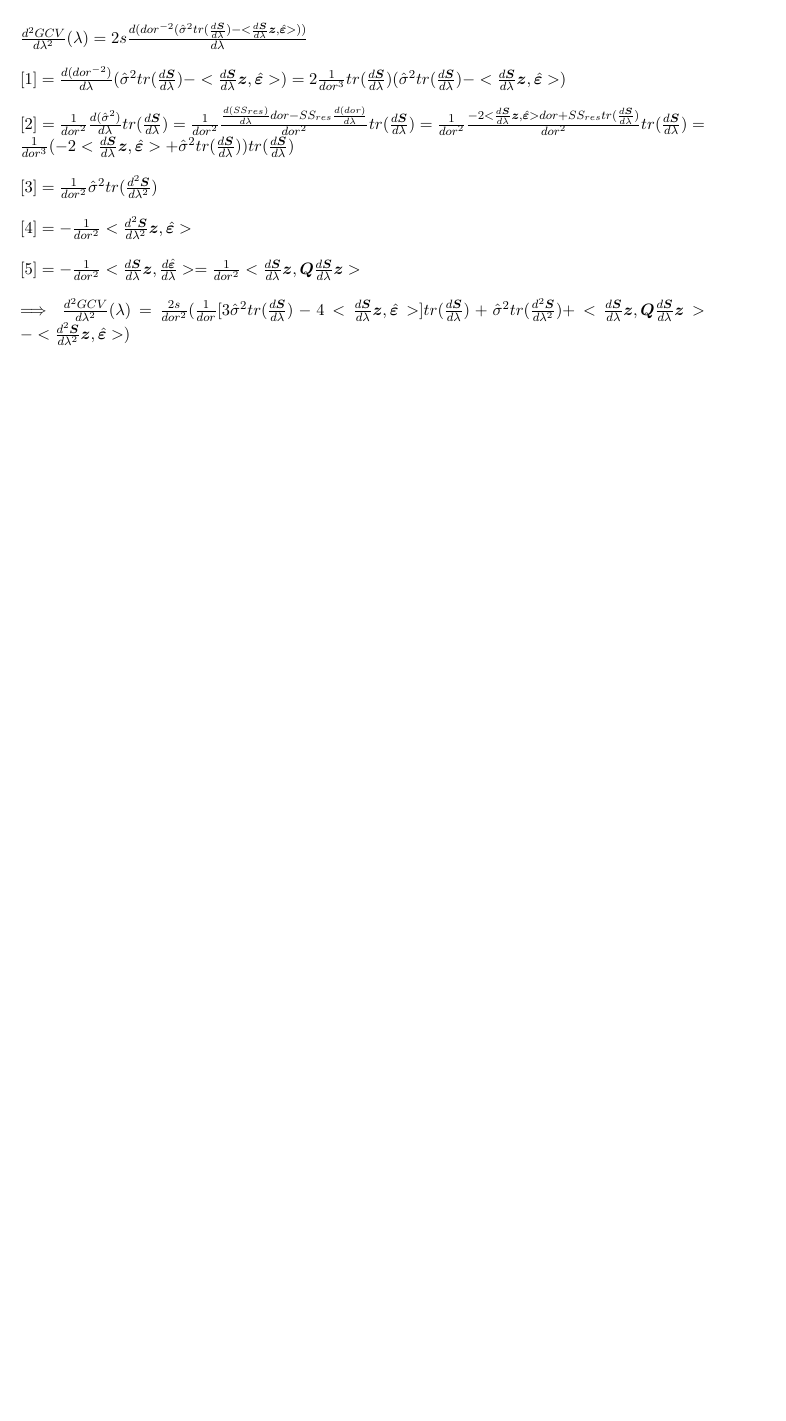
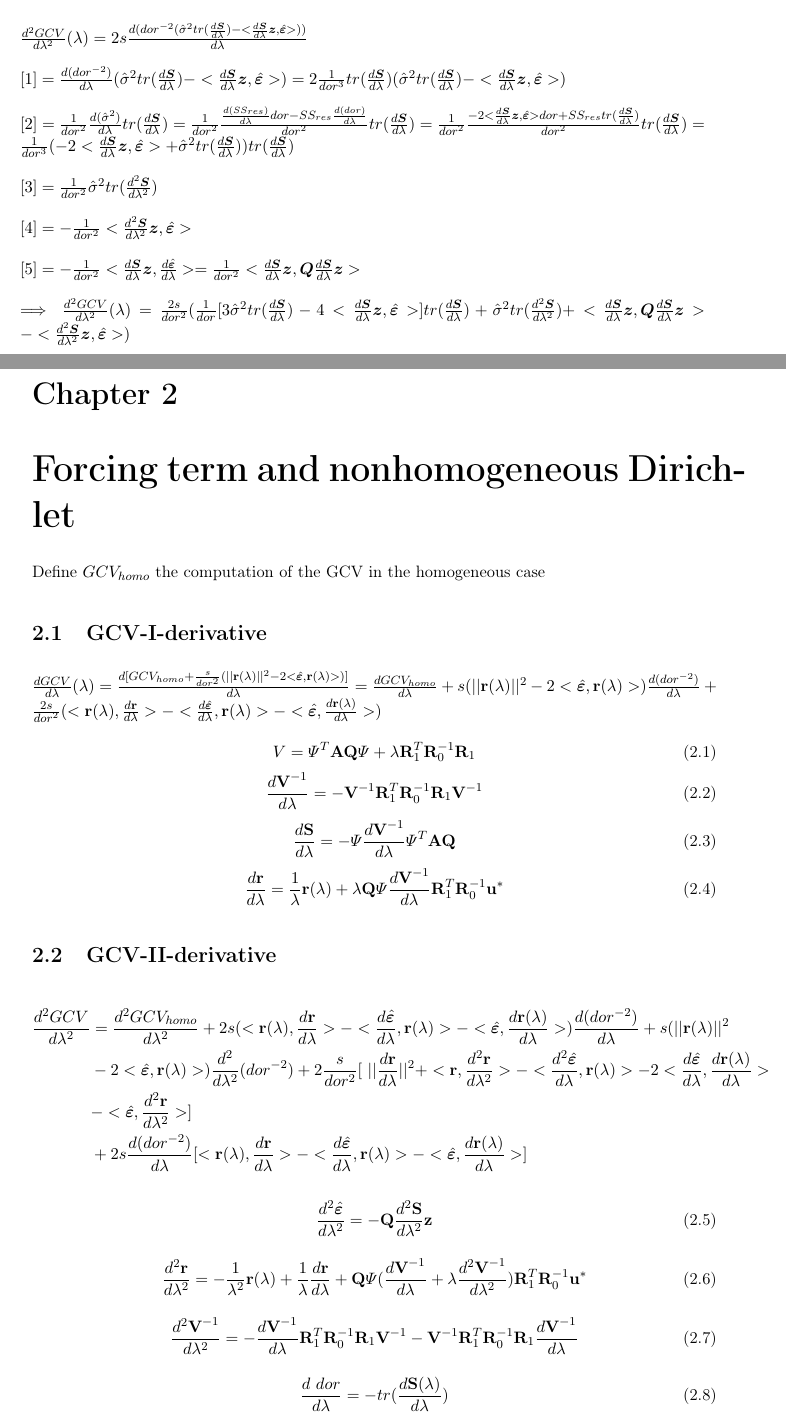
Before and after one commit to andreapoiatti/PACS_merettipoiatti, a LaTeX document (document.tex): part of the page before the commit and two parts of pages 1 and 2 of 3 after it, the two joined at a grey line, cut so that both start at the same text, the shorter picture padded with empty space. Compiled offline with pdfLaTeX.

Commit message:
new derivatives

```diff
--- a/document.tex
+++ b/document.tex
@@ -74,4 +74,48 @@ $ [5] = - \frac{1}{dor^2}<\frac{d\mathbold{S}}{d\lambda}\mathbold{z}, \frac{d\ha
 \\
 $\implies  \frac{d^2GCV}{d\lambda^2}(\lambda) = \frac{2s}{dor^2}(\frac{1}{dor}[3\hat{\sigma}^2tr(\frac{d\mathbold{S}}{d\lambda}) - 4<\frac{d\mathbold{S}}{d\lambda}\mathbold{z}, \hat{\mathbold{\varepsilon}}>]tr(\frac{d\mathbold{S}}{d\lambda}) + \hat{\sigma}^2tr(\frac{d^2\mathbold{S}}{d\lambda^2}) + <\frac{d\mathbold{S}}{d\lambda}\mathbold{z},\mathbold{Q} \frac{d\mathbold{S}}{d\lambda}\mathbold{z}> - <\frac{d^2\mathbold{S}}{d\lambda^2}\mathbold{z}, \hat{\mathbold{\varepsilon}}>)$
 
+\chapter{Forcing term and nonhomogeneous Dirichlet}
+Define $GCV_{homo}$ the computation of the GCV in the homogeneous case
+\section{GCV-I-derivative}
+$ \frac{dGCV}{d\lambda}(\lambda)=\frac{d[GCV_{homo}+\frac{s}{dor^2}(||\textbf{r}(\lambda)||^2-2<\hat{\mathbold{\varepsilon}},\textbf{r}(\lambda)>)]}{d\lambda}=\frac{dGCV_{homo}}{d\lambda}+s(||\textbf{r}(\lambda)||^2-2<\hat{\mathbold{\varepsilon}},\textbf{r}(\lambda)>)\frac{d(dor^{-2})}{d\lambda}+\frac{2s}{dor^2}(<\textbf{r}(\lambda),\frac{d\textbf{r}}{d\lambda}>-<\frac{d\hat{\mathbold{\varepsilon}}}{d\lambda},\textbf{r}(\lambda)>-<\hat{\mathbold{\varepsilon}},\frac{d\textbf{r}(\lambda)}{d\lambda}>)$\\
+\begin{equation}
+V=\Psi^T\textbf{AQ}\Psi+\lambda \textbf{R}_1^T\textbf{R}_0^{-1}\textbf{R}_1
+\end{equation}
+\begin{equation}
+\frac{d\textbf{V}^{-1}}{d\lambda}=-\textbf{V}^{-1}\textbf{R}_1^T\textbf{R}_0^{-1}\textbf{R}_1 \textbf{V}^{-1}
+\end{equation}
+\begin{equation}
+\frac{d\textbf{S}}{d\lambda}=-\Psi \frac{d\textbf{V}^{-1}}{d\lambda}\Psi^T\textbf{AQ}
+\end{equation}
+\begin{equation}
+\frac{d\textbf{r}}{d\lambda}=\frac{1}{\lambda}\textbf{r}(\lambda)+\lambda \textbf{Q}\Psi \frac{d\textbf{V}^{-1}}{d\lambda} \textbf{R}_1^T\textbf{R}_0^{-1}\textbf{u}^{*}
+\end{equation}
+
+\section{GCV-II-derivative}
+\begin{align*}
+\frac{d^2 GCV}{d\lambda^2}&=\frac{d^2 GCV_{homo}}{d\lambda^2}+2s(<\textbf{r}(\lambda),\frac{d\textbf{r}}{d\lambda}>-<\frac{d\hat{\mathbold{\varepsilon}}}{d\lambda},\textbf{r}(\lambda)>-<\hat{\mathbold{\varepsilon}},\frac{d\textbf{r}(\lambda)}{d\lambda}>)\frac{d(dor^{-2})}{d\lambda}+s(||\textbf{r}(\lambda)||^2\\&-2<\hat{\mathbold{\varepsilon}},\textbf{r}(\lambda)>)\frac{d^2}{d\lambda^2}(dor^{-2})+2\frac{s}{dor^2}[\ ||\frac{d\textbf{r}}{d\lambda}||^2+<\textbf{r}, \frac{d^2\textbf{r}}{d\lambda^2}>-<\frac{d^2 \hat{\mathbold{\varepsilon}}}{d\lambda}, \textbf{r}(\lambda)>-2<\frac{d\hat{\mathbold{\varepsilon}}}{d\lambda}, \frac{d\textbf{r}(\lambda)}{d\lambda}>\\&-<\hat{\mathbold{\varepsilon}}, \frac{d^2\textbf{r}}{d\lambda^2}>]\\&+2s\frac{d(dor^{-2})}{d\lambda}[<\textbf{r}(\lambda),\frac{d\textbf{r}}{d\lambda}>-<\frac{d\hat{\mathbold{\varepsilon}}}{d\lambda},\textbf{r}(\lambda)>-<\hat{\mathbold{\varepsilon}},\frac{d\textbf{r}(\lambda)}{d\lambda}>]
+\end{align*}
+
+\begin{equation}
+\frac{d^2\hat{\mathbold{\varepsilon}}}{d\lambda^2}=-\textbf{Q}\frac{d^2\textbf{S}}{d\lambda^2}\textbf{z}
+\end{equation}
+
+\begin{equation}
+\frac{d^2\textbf{r}}{d\lambda^2}=-\frac{1}{\lambda^2}\textbf{r}(\lambda)+\frac{1}{\lambda}\frac{d\textbf{r}}{d\lambda}+\textbf{Q}\Psi (\frac{d\textbf{V}^{-1}}{d\lambda} +\lambda \frac{d^2\textbf{V}^{-1}}{d\lambda^2})\textbf{R}_1^T\textbf{R}_0^{-1}\textbf{u}^{*}
+\end{equation}
+
+\begin{equation}
+\frac{d^2\textbf{V}^{-1}}{d\lambda^2}=-\frac{d\textbf{V}^{-1}}{d\lambda}\textbf{R}_1^T\textbf{R}_0^{-1}\textbf{R}_1 \textbf{V}^{-1}-\textbf{V}^{-1}\textbf{R}_1^T\textbf{R}_0^{-1}\textbf{R}_1\frac{d\textbf{V}^{-1}}{d\lambda}
+\end{equation}
+
+\begin{equation}
+\frac{d\ dor}{d\lambda}=-tr(\frac{d\textbf{S}(\lambda)}{d\lambda})
+\end{equation}
+
+
+\begin{equation}
+\frac{d^2 dor^{-2}}{d\lambda^2}=2tr(\frac{d^2\textbf{S}(\lambda)}{d\lambda^2})dor^{-3}+6\ dor^{-4}\{tr(\frac{d\textbf{S}(\lambda)}{d\lambda})\}^2
+\end{equation}
+
+
 \end{document}
```
Also changed, not shown: document.pdf.
